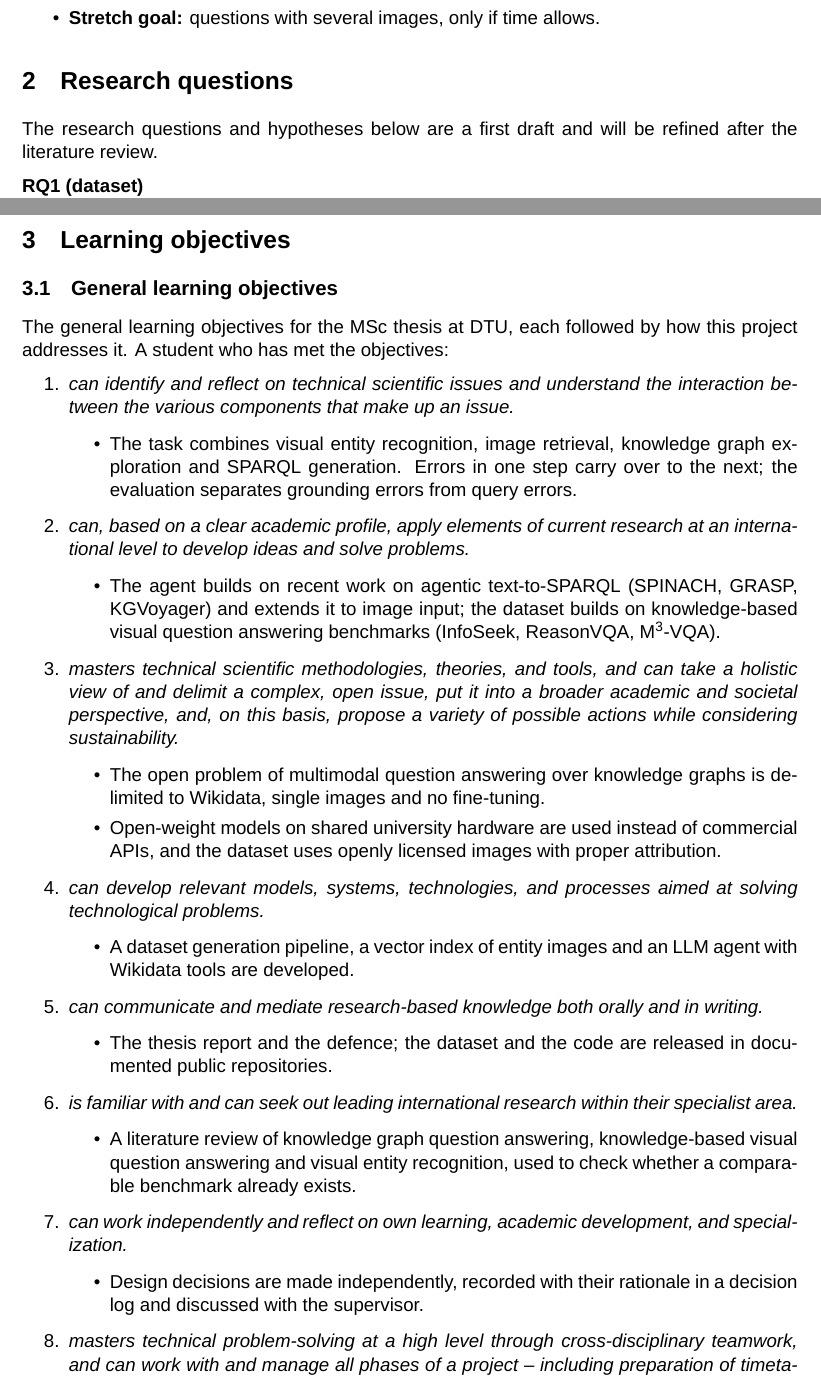
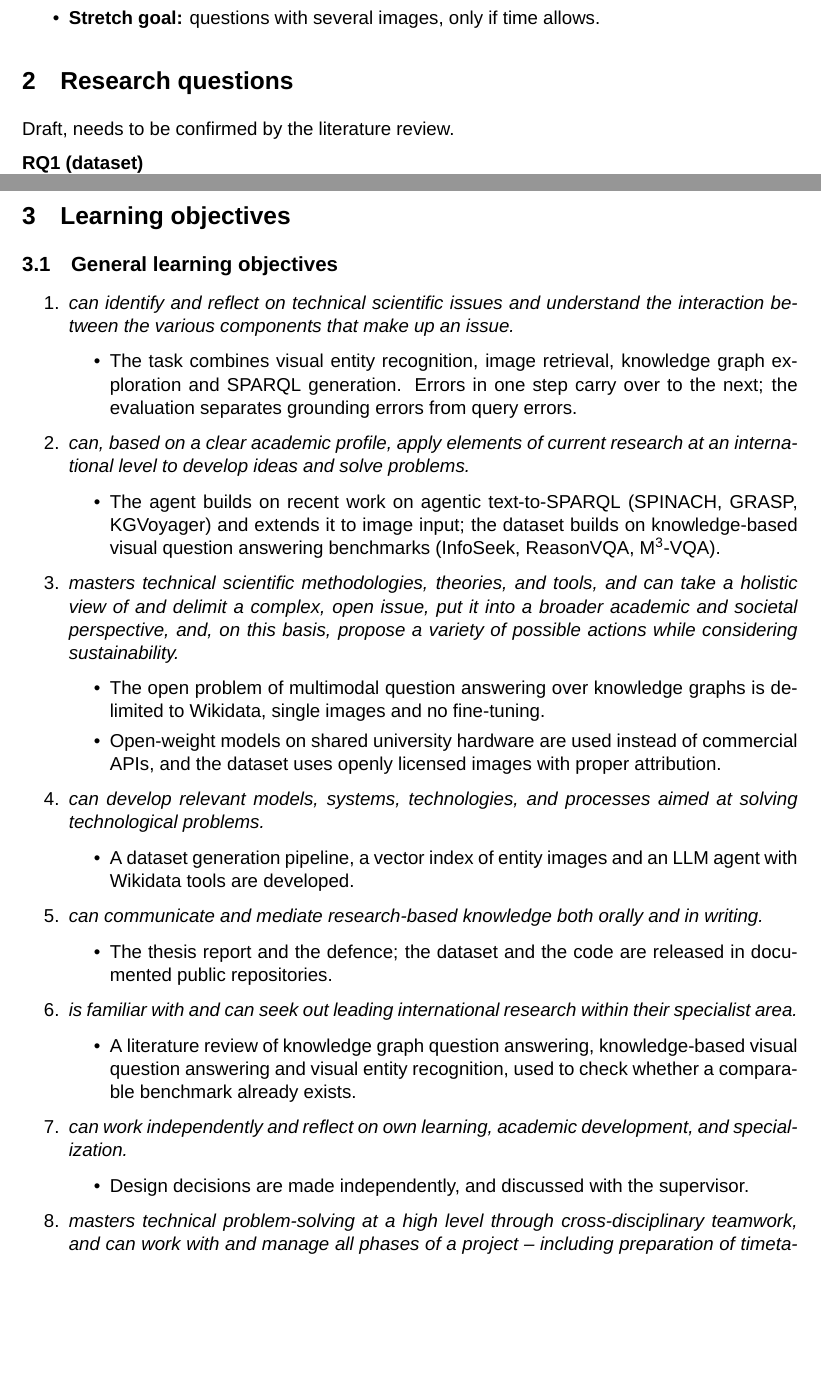
Before and after one commit to andrezz-b/thesis-paper, a LaTeX document (plan/main.tex): two parts of pages 2 and 3 of 6, joined at a grey line, cut so that both start at the same text, the shorter picture padded with empty space. Compiled offline with XeLaTeX.

Commit message:
fix: make it less ai sounding

```diff
--- a/plan/main.tex
+++ b/plan/main.tex
@@ -100,8 +100,7 @@ the introduction chapter of the thesis?}
 
 \section{Research questions}
 
-The research questions and hypotheses below are a first draft and will be
-refined after the literature review.
+Draft, needs to be confirmed by the literature review.
 
 \begin{description}[style=nextline,leftmargin=1.5em]
   \item[RQ1 (dataset)] How can an evaluation dataset of items consisting of
@@ -151,9 +150,6 @@ contribution (RQ1), or should the research questions focus on the agent?}
 \section{Learning objectives}
 
 \subsection{General learning objectives}
-
-The general learning objectives for the MSc thesis at DTU, each followed by
-how this project addresses it. A student who has met the objectives:
 
 \begin{enumerate}
   \item \emph{can identify and reflect on technical scientific issues and
@@ -210,8 +206,8 @@ how this project addresses it. A student who has met the objectives:
   \item \emph{can work independently and reflect on own learning, academic
     development, and specialization.}
     \begin{itemize}
-      \item Design decisions are made independently, recorded with their
-        rationale in a decision log and discussed with the supervisor.
+      \item Design decisions are made independently, and discussed
+        with the supervisor.
     \end{itemize}
   \item \emph{masters technical problem-solving at a high level through
       cross-disciplinary teamwork, and can work with and manage all phases of
```
Also changed, not shown: plan/main.tex (8 more changed lines).
